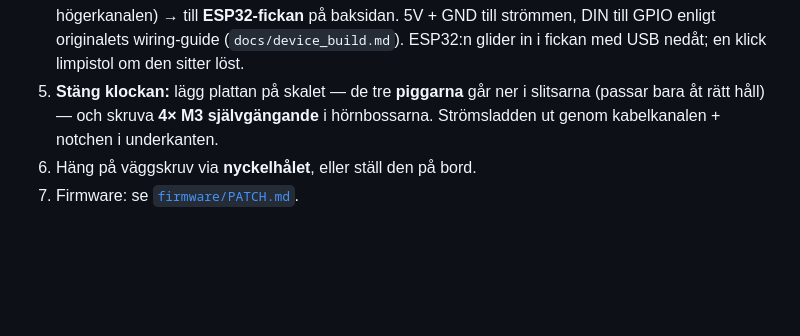
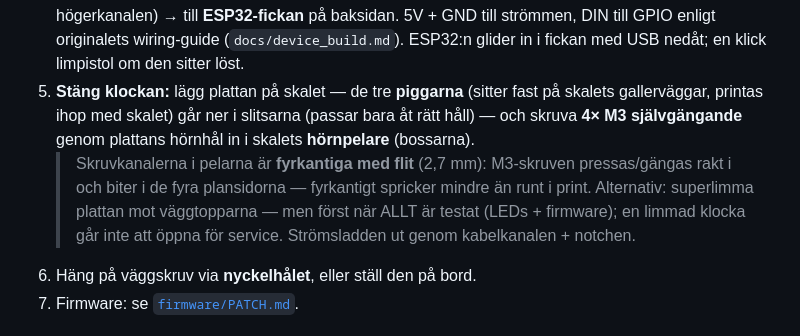
Before and after one commit to GrimSQL/swedish-word-clock, a Markdown page: johniak-sv/README.md, the part around the change. Rendered like a GitHub page; blank space fills up the shorter version.

Commit message:
Clarify assembly: corner bosses take the M3 screws, square pilots by design
The four corner pillars in the shell are screw bosses, not loose parts: M3
self-tappers go through the plate corner holes straight into their square
2.7mm pilot channels (square cracks less than round in printed PLA and gives
displaced material somewhere to go). Note gluing as an alternative with a
service warning. Drop the loose-pegs spare file added moments earlier — the
shell-mounted pegs plus screws cover everything.

```diff
--- a/johniak-sv/README.md
+++ b/johniak-sv/README.md
@@ -87,9 +87,16 @@ Layout: `out/backplate_layout.svg`.
    ovanför (i högerkanalen) → till **ESP32-fickan** på baksidan. 5V + GND till
    strömmen, DIN till GPIO enligt originalets wiring-guide (`docs/device_build.md`).
    ESP32:n glider in i fickan med USB nedåt; en klick limpistol om den sitter löst.
-5. **Stäng klockan:** lägg plattan på skalet — de tre **piggarna** går ner i
-   slitsarna (passar bara åt rätt håll) — och skruva **4× M3 självgängande** i
-   hörnbossarna. Strömsladden ut genom kabelkanalen + notchen i underkanten.
+5. **Stäng klockan:** lägg plattan på skalet — de tre **piggarna** (sitter
+   fast på skalets gallerväggar, printas ihop med skalet) går ner i slitsarna
+   (passar bara åt rätt håll) — och skruva **4× M3 självgängande** genom
+   plattans hörnhål in i skalets **hörnpelare** (bossarna).
+   > Skruvkanalerna i pelarna är **fyrkantiga med flit** (2,7 mm): M3-skruven
+   > pressas/gängas rakt i och biter i de fyra plansidorna — fyrkantigt
+   > spricker mindre än runt i print. Alternativ: superlimma plattan mot
+   > väggtopparna — men först när ALLT är testat (LEDs + firmware); en limmad
+   > klocka går inte att öppna för service.
+   Strömsladden ut genom kabelkanalen + notchen.
 6. Häng på väggskruv via **nyckelhålet**, eller ställ den på bord.
 7. Firmware: se [`firmware/PATCH.md`](firmware/PATCH.md).
 
```
